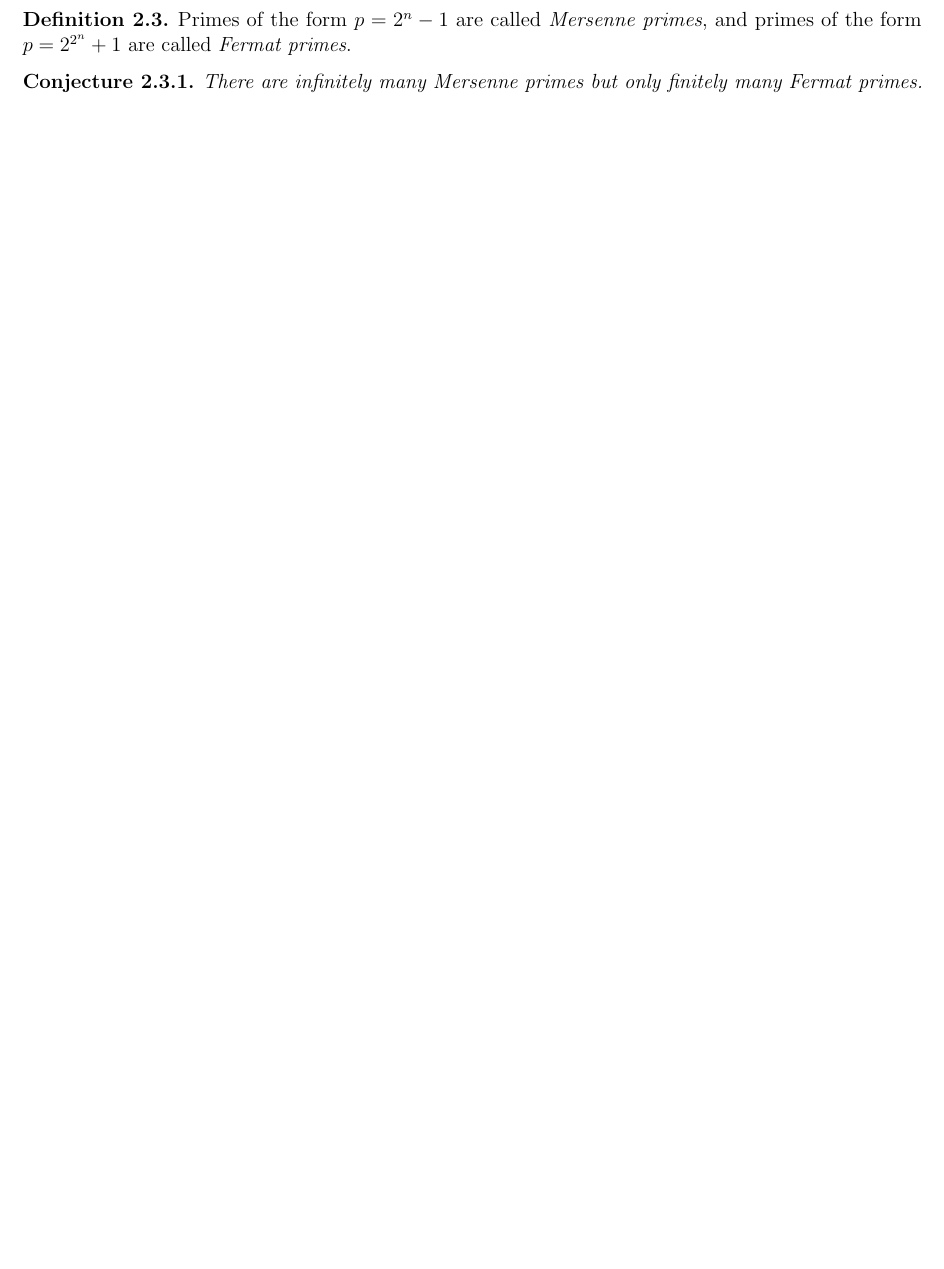
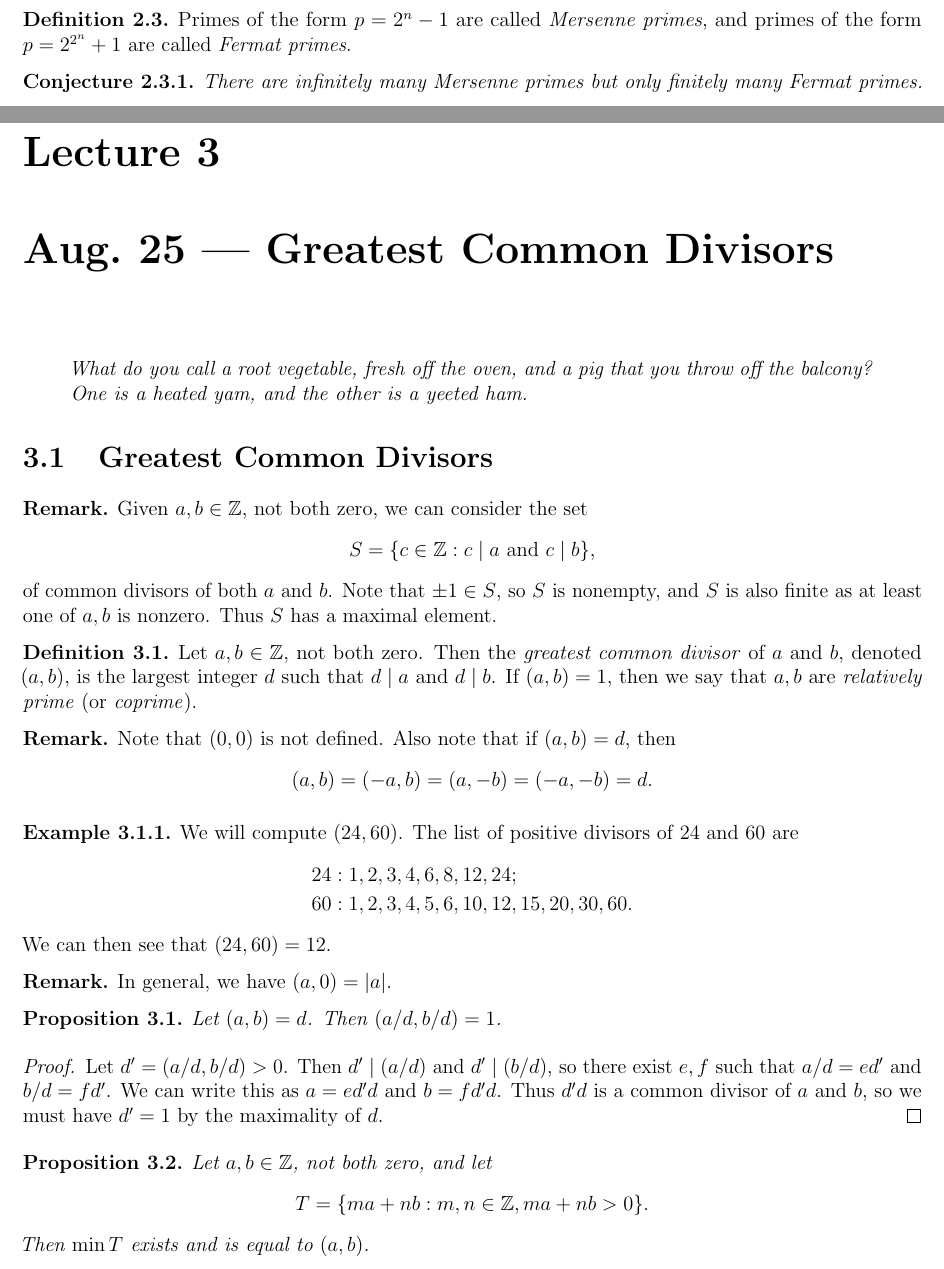
Before and after one commit to TheToasterMonster/gt-math4150-notes, a LaTeX thesis (master.tex, which reads lectures/lecture03.tex): part of page 7 of 7 before the commit and two parts of pages 7 and 8 of 10 after it, the two joined at a grey line, cut so that both start at the same text, the shorter picture padded with empty space. The pictures show the PDF file master.pdf that the author committed with the source.

Commit message:
added lecture 3

```diff
--- /dev/null
+++ b/lectures/lecture03.tex
@@ -0,0 +1,81 @@
+\chapter{Aug.~25 --- Greatest Common Divisors}
+
+\begin{quote}
+  \emph{What do you call a root vegetable, fresh off the oven, and a pig that you throw off the balcony? One is a heated yam, and the other is a yeeted ham.}
+\end{quote}
+
+\section{Greatest Common Divisors}
+
+\begin{remark}
+  Given $a, b \in \Z$, not both zero,
+  we can
+  consider the set
+  \[S = \{c \in \Z : c \mid a \text{ and } c \mid b\},\]
+  of common divisors of both $a$ and $b$.
+  Note that $\pm 1 \in S$, so $S$ is
+  nonempty, and $S$ is also finite as
+  at least one of $a, b$ is nonzero.
+  Thus $S$ has a maximal element.
+\end{remark}
+
+\begin{definition}
+  Let $a, b \in \Z$, not both zero. Then
+  the \emph{greatest common divisor}
+  of $a$ and $b$, denoted $(a, b)$,
+  is the largest integer $d$ such that
+  $d \mid a$ and $d \mid b$.
+  If $(a, b) = 1$, then we say that
+  $a, b$ are \emph{relatively prime} (or
+  \emph{coprime}).
+\end{definition}
+
+\begin{remark}
+  Note that $(0, 0)$ is not defined.
+  Also note that if $(a, b) = d$, then
+  \[
+    (a, b) = (-a, b) = (a, -b)
+    = (-a, -b) = d.
+  \]
+\end{remark}
+
+\begin{example}
+  We will compute $(24, 60)$. The
+  list of positive divisors of $24$ and
+  $60$ are
+  \begin{align*}
+    24 &: 1, 2, 3, 4, 6, 8, 12, 24; \\
+    60 &: 1, 2, 3, 4, 5, 6, 10, 12, 15, 20, 30, 60.
+  \end{align*}
+  We can then see that $(24, 60) = 12$.
+\end{example}
+
+\begin{remark}
+  In general, we have $(a, 0) = |a|$.
+\end{remark}
+
+\begin{prop}
+  Let $(a, b) = d$. Then
+  $(a / d, b / d) = 1$.
+\end{prop}
+
+\begin{proof}
+  Let $d' = (a / d, b / d) > 0$. Then
+  $d' \mid (a / d)$ and $d' \mid (b / d)$,
+  so there exist $e, f$ such that
+  $a / d = ed'$ and $b / d = fd'$.
+  We can write this as $a = e d' d$ and
+  $b = f d' d$. Thus
+  $d' d$ is a common divisor of
+  $a$ and $b$, so
+  we must have $d' = 1$ by the maximality
+  of $d$.
+\end{proof}
+
+\begin{prop}
+  Let $a, b \in \Z$, not both zero,
+and let \[T = \{ma + nb : m, n \in \Z, ma + nb > 0\}.\] Then
+  $\min T$ exists and is equal to
+  $(a, b)$.
+\end{prop}
+
+\begin{proof}
@@ -0,0 +108,43 @@
+  have $r = 0$.
+  So $d$ is a common divisor of $a, b$.
+
+  Now suppose $c \mid a$ and $c \mid b$,
+  then $c \mid (ma + nb)$, so
+  $c$ divides $d = m' a + n' b$.
+  Thus $c \le d$, so $d = (a, b)$.
+\end{proof}
+
+\begin{remark}
+  If $(a, b) = d$, then $d = ma + nb$
+  for some $m, n \in \Z$. If $d = 1$, then
+  the converse also holds: If
+  \[
+    1 = ma + nb,
+  \]
+  and $d'$ is a common divisor of $a, b$,
+  then $d' \mid 1$, so $d' = 1$.
+\end{remark}
+
+\begin{remark}
+  Along the way, we showed that any
+  common divisor of $a, b$ divides
+  $(a, b)$.
+\end{remark}
+
+\begin{definition}
+  Let $a_1, \dots, a_n \in \Z$, with at
+  least one nonzero. Then the
+  \emph{greatest common divisor}
+  of $a_1, \dots, a_n$, denoted
+  $(a_1, \dots, a_n)$, is the
+  largest integer $d$ such that
+  $d \mid a_i$ for $1 \le i \le n$.
+  If $(a_1, \dots, a_n) = 1$, then we say
+  that $a_1, \dots, a_n$ are
+  \emph{relatively prime}, and if
+  $(a_i, a_j) = 1$ for all $1\le i \ne j \le n$,
+  then we say that $a_1, \dots, a_n$
+  are \emph{pairwise relatively prime}.
+\end{definition}
+
+\begin{remark}
@@ -0,0 +158,7 @@
+\begin{lemma}
+  If $a, b \in \Z$ with $0 < b \le a$ and
+  $a = bq + r$ with $q, r \in \Z$, then
+  $(a, b) = (r, b)$.
+\end{lemma}
+
+\begin{proof}
@@ -0,0 +169,4 @@
+  $c \in S_1$, so $c \mid a$ and $c \mid b$.
+  We can write
+  \[
+    r = a - bq,
@@ -0,0 +185,3 @@
+\end{proof}
+
+\begin{example}
@@ -0,0 +191 @@
+  can write
@@ -0,0 +227 @@
+\begin{example}
@@ -0,0 +233 @@
+  \begin{align*}
@@ -0,0 +250 @@
+\end{example}
```
Also changed, not shown: master.tex (+1 -0 lines), master.pdf, lectures/lecture03.tex (108 more changed lines).
